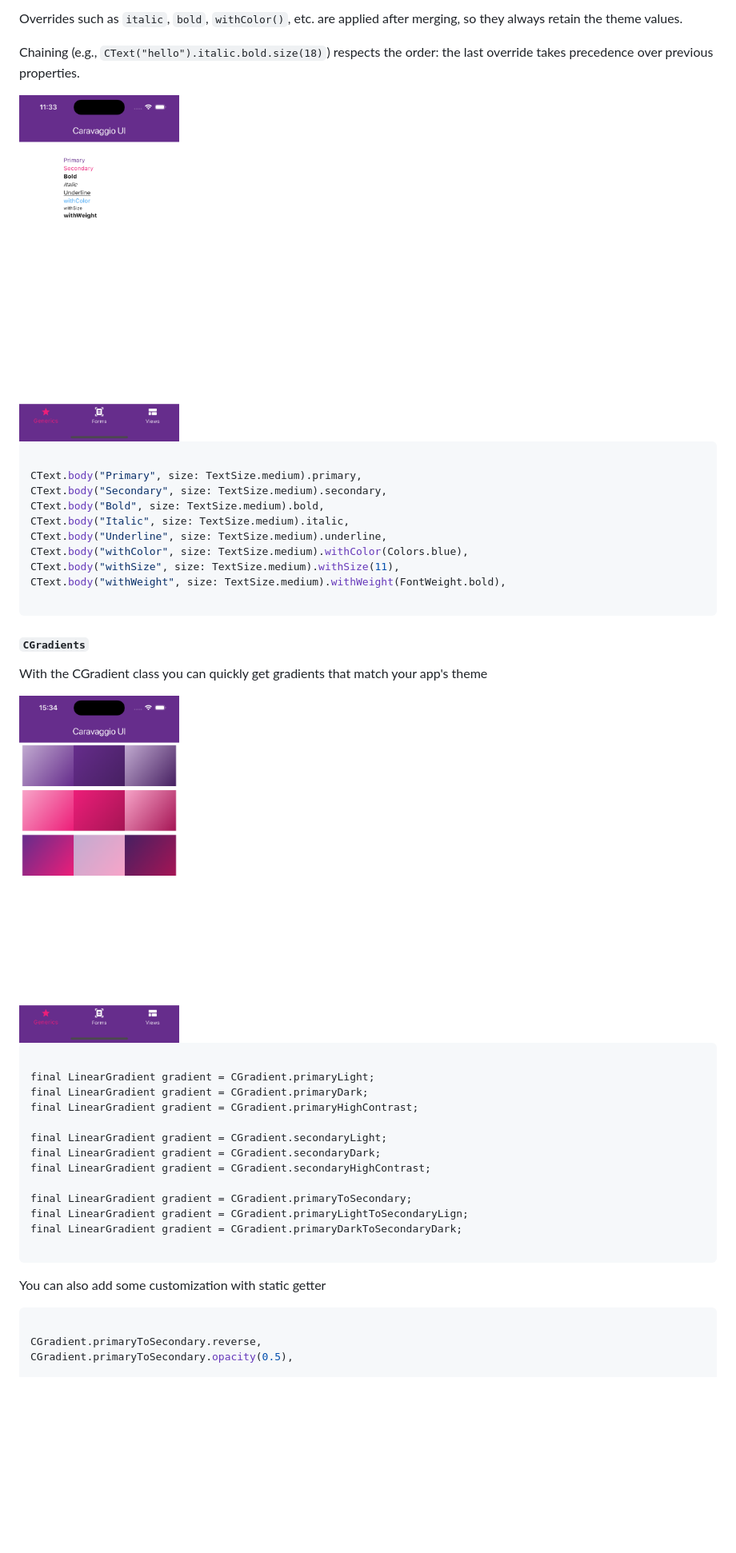
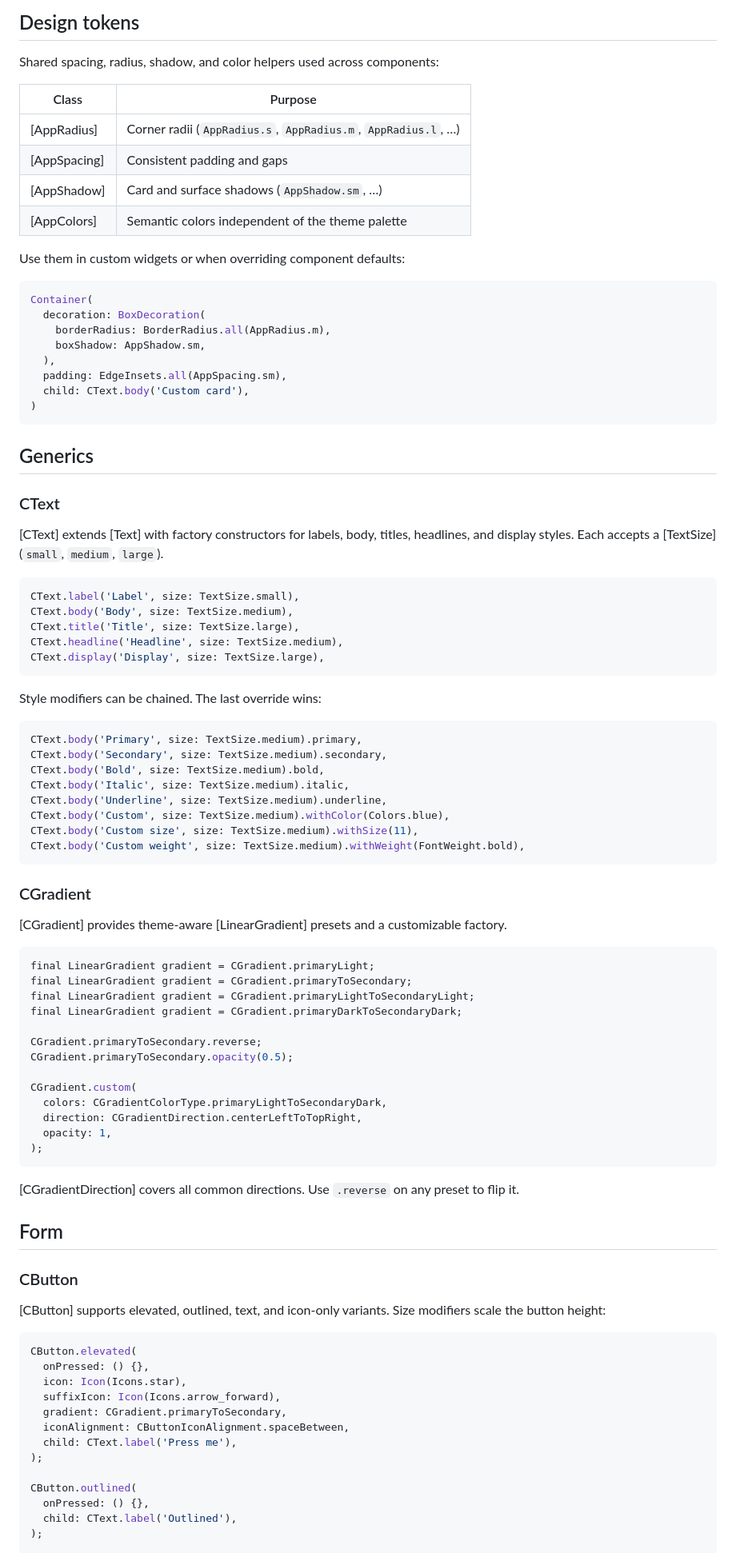
Before and after one commit to lorenzo9598/caravaggio_ui, a Markdown page: README.md, the part around one of its changes. Shown at 80% size. GitHub-like rendering; blank space fills up the shorter version.

Commit message:
Update README.md to enhance documentation and structure

````diff
--- a/README.md
+++ b/README.md
@@ -121,51 +122,96 @@ CText.display("Display", size: TextSize.large),
 ```
 
-Overrides such as `italic`, `bold`, `withColor()`, etc. are applied after merging, so they always retain the theme values.
+## Design tokens
 
-Chaining (e.g., `CText("hello").italic.bold.size(18)`) respects the order: the last override takes precedence over previous properties.
+Shared spacing, radius, shadow, and color helpers used across components:
 
-<img src="https://raw.githubusercontent.com/lorenzo9598/caravaggio_ui/refs/heads/main/assets-for-api-docs/screenshot_3.png" alt="screenshot of Caravaggio UI generated text getters" width="200">
+| Class | Purpose |
+| --- | --- |
+| [AppRadius] | Corner radii (`AppRadius.s`, `AppRadius.m`, `AppRadius.l`, …) |
+| [AppSpacing] | Consistent padding and gaps |
+| [AppShadow] | Card and surface shadows (`AppShadow.sm`, …) |
+| [AppColors] | Semantic colors independent of the theme palette |
 
+Use them in custom widgets or when overriding component defaults:
 
 ```dart
-
-CText.body("Primary", size: TextSize.medium).primary,
-CText.body("Secondary", size: TextSize.medium).secondary,
-CText.body("Bold", size: TextSize.medium).bold,
-CText.body("Italic", size: TextSize.medium).italic,
-CText.body("Underline", size: TextSize.medium).underline,
-CText.body("withColor", size: TextSize.medium).withColor(Colors.blue),
-CText.body("withSize", size: TextSize.medium).withSize(11),
-CText.body("withWeight", size: TextSize.medium).withWeight(FontWeight.bold),
-
+Container(
+  decoration: BoxDecoration(
+    borderRadius: BorderRadius.all(AppRadius.m),
+    boxShadow: AppShadow.sm,
+  ),
+  padding: EdgeInsets.all(AppSpacing.sm),
+  child: CText.body('Custom card'),
+)
 ```
 
-#### `CGradients`
+## Generics
 
-With the CGradient class you can quickly get gradients that match your app's theme
+### CText
 
-<img src="https://raw.githubusercontent.com/lorenzo9598/caravaggio_ui/refs/heads/main/assets-for-api-docs/screenshot_4.png" alt="screenshot of Caravaggio UI generated gradients" width="200">
+[CText] extends [Text] with factory constructors for labels, body, titles, headlines, and display styles. Each accepts a [TextSize] (`small`, `medium`, `large`).
 
 ```dart
+CText.label('Label', size: TextSize.small),
+CText.body('Body', size: TextSize.medium),
+CText.title('Title', size: TextSize.large),
+CText.headline('Headline', size: TextSize.medium),
+CText.display('Display', size: TextSize.large),
+```
 
+Style modifiers can be chained. The last override wins:
+
+```dart
+CText.body('Primary', size: TextSize.medium).primary,
+CText.body('Secondary', size: TextSize.medium).secondary,
+CText.body('Bold', size: TextSize.medium).bold,
+CText.body('Italic', size: TextSize.medium).italic,
+CText.body('Underline', size: TextSize.medium).underline,
+CText.body('Custom', size: TextSize.medium).withColor(Colors.blue),
+CText.body('Custom size', size: TextSize.medium).withSize(11),
+CText.body('Custom weight', size: TextSize.medium).withWeight(FontWeight.bold),
+```
+
+### CGradient
+
+[CGradient] provides theme-aware [LinearGradient] presets and a customizable factory.
+
+```dart
 final LinearGradient gradient = CGradient.primaryLight;
-final LinearGradient gradient = CGradient.primaryDark;
-final LinearGradient gradient = CGradient.primaryHighContrast;
-
-final LinearGradient gradient = CGradient.secondaryLight;
-final LinearGradient gradient = CGradient.secondaryDark;
-final LinearGradient gradient = CGradient.secondaryHighContrast;
-
 final LinearGradient gradient = CGradient.primaryToSecondary;
-final LinearGradient gradient = CGradient.primaryLightToSecondaryLign;
+final LinearGradient gradient = CGradient.primaryLightToSecondaryLight;
 final LinearGradient gradient = CGradient.primaryDarkToSecondaryDark;
 
+CGradient.primaryToSecondary.reverse;
+CGradient.primaryToSecondary.opacity(0.5);
+
+CGradient.custom(
+  colors: CGradientColorType.primaryLightToSecondaryDark,
+  direction: CGradientDirection.centerLeftToTopRight,
+  opacity: 1,
+);
 ```
 
-You can also add some customization with static getter
+[CGradientDirection] covers all common directions. Use `.reverse` on any preset to flip it.
+
+## Form
+
+### CButton
+
+[CButton] supports elevated, outlined, text, and icon-only variants. Size modifiers scale the button height:
 
 ```dart
+CButton.elevated(
+  onPressed: () {},
+  icon: Icon(Icons.star),
+  suffixIcon: Icon(Icons.arrow_forward),
+  gradient: CGradient.primaryToSecondary,
+  iconAlignment: CButtonIconAlignment.spaceBetween,
+  child: CText.label('Press me'),
+);
 
-CGradient.primaryToSecondary.reverse,
-CGradient.primaryToSecondary.opacity(0.5),
+CButton.outlined(
+  onPressed: () {},
+  child: CText.label('Outlined'),
+);
 
````
Also changed, not shown: other parts of README.md (+276 -322 lines).
